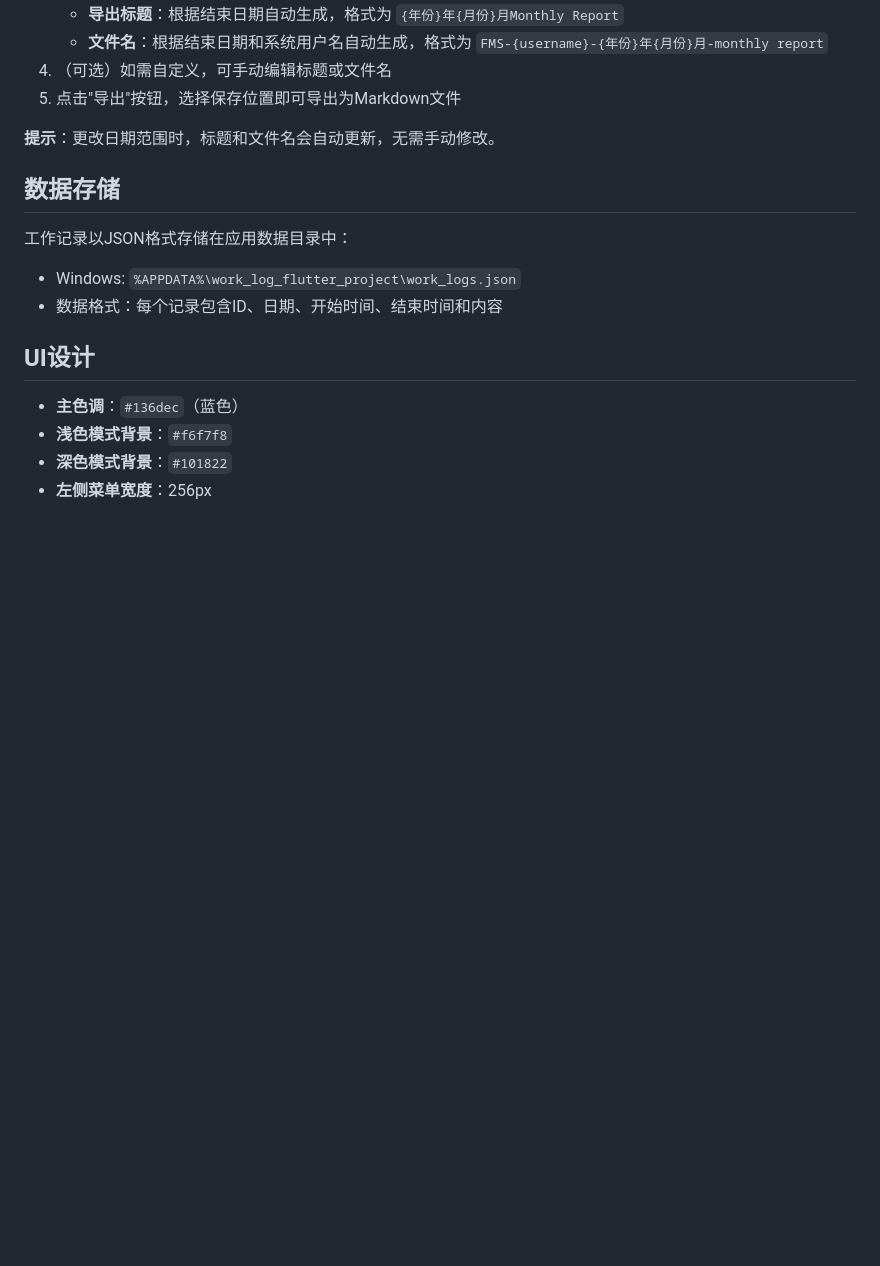
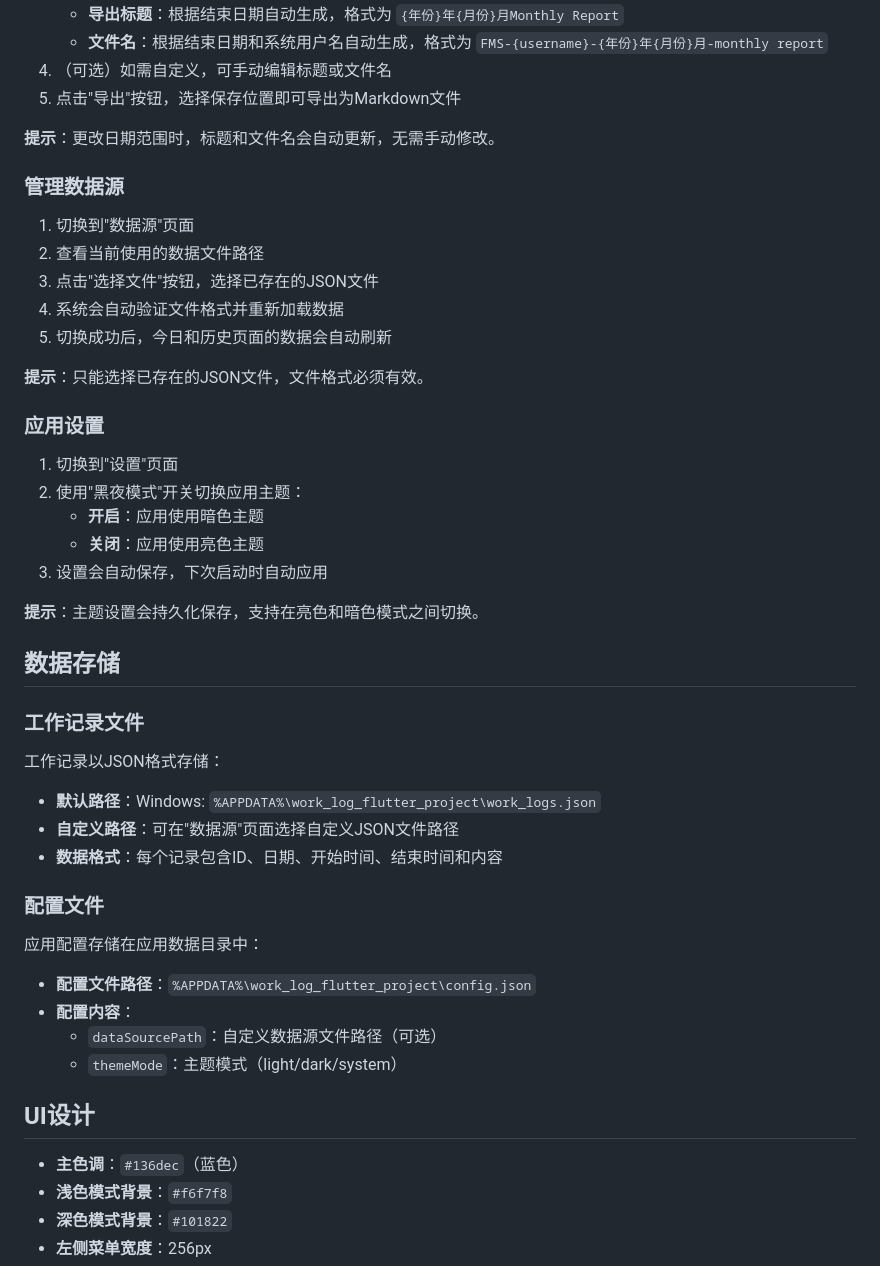
Before and after one commit to deshuaizhu/work_log_flutter_project, a Markdown page: README.md, the part around one of its changes. Drawn GitHub-style; blank space fills up the shorter version.

```diff
--- a/README.md
+++ b/README.md
@@ -112,11 +134,38 @@ lib/
 
 **提示**：更改日期范围时，标题和文件名会自动更新，无需手动修改。
 
+### 管理数据源
+1. 切换到"数据源"页面
+2. 查看当前使用的数据文件路径
+3. 点击"选择文件"按钮，选择已存在的JSON文件
+4. 系统会自动验证文件格式并重新加载数据
+5. 切换成功后，今日和历史页面的数据会自动刷新
+
+**提示**：只能选择已存在的JSON文件，文件格式必须有效。
+
+### 应用设置
+1. 切换到"设置"页面
+2. 使用"黑夜模式"开关切换应用主题：
+   - **开启**：应用使用暗色主题
+   - **关闭**：应用使用亮色主题
+3. 设置会自动保存，下次启动时自动应用
+
+**提示**：主题设置会持久化保存，支持在亮色和暗色模式之间切换。
+
 ## 数据存储
 
-工作记录以JSON格式存储在应用数据目录中：
-- Windows: `%APPDATA%\work_log_flutter_project\work_logs.json`
-- 数据格式：每个记录包含ID、日期、开始时间、结束时间和内容
+### 工作记录文件
+工作记录以JSON格式存储：
+- **默认路径**：Windows: `%APPDATA%\work_log_flutter_project\work_logs.json`
+- **自定义路径**：可在"数据源"页面选择自定义JSON文件路径
+- **数据格式**：每个记录包含ID、日期、开始时间、结束时间和内容
+
+### 配置文件
+应用配置存储在应用数据目录中：
+- **配置文件路径**：`%APPDATA%\work_log_flutter_project\config.json`
+- **配置内容**：
+  - `dataSourcePath`：自定义数据源文件路径（可选）
+  - `themeMode`：主题模式（light/dark/system）
 
 ## UI设计
 
```
Also changed, not shown: other parts of README.md (+26 -4 lines).
